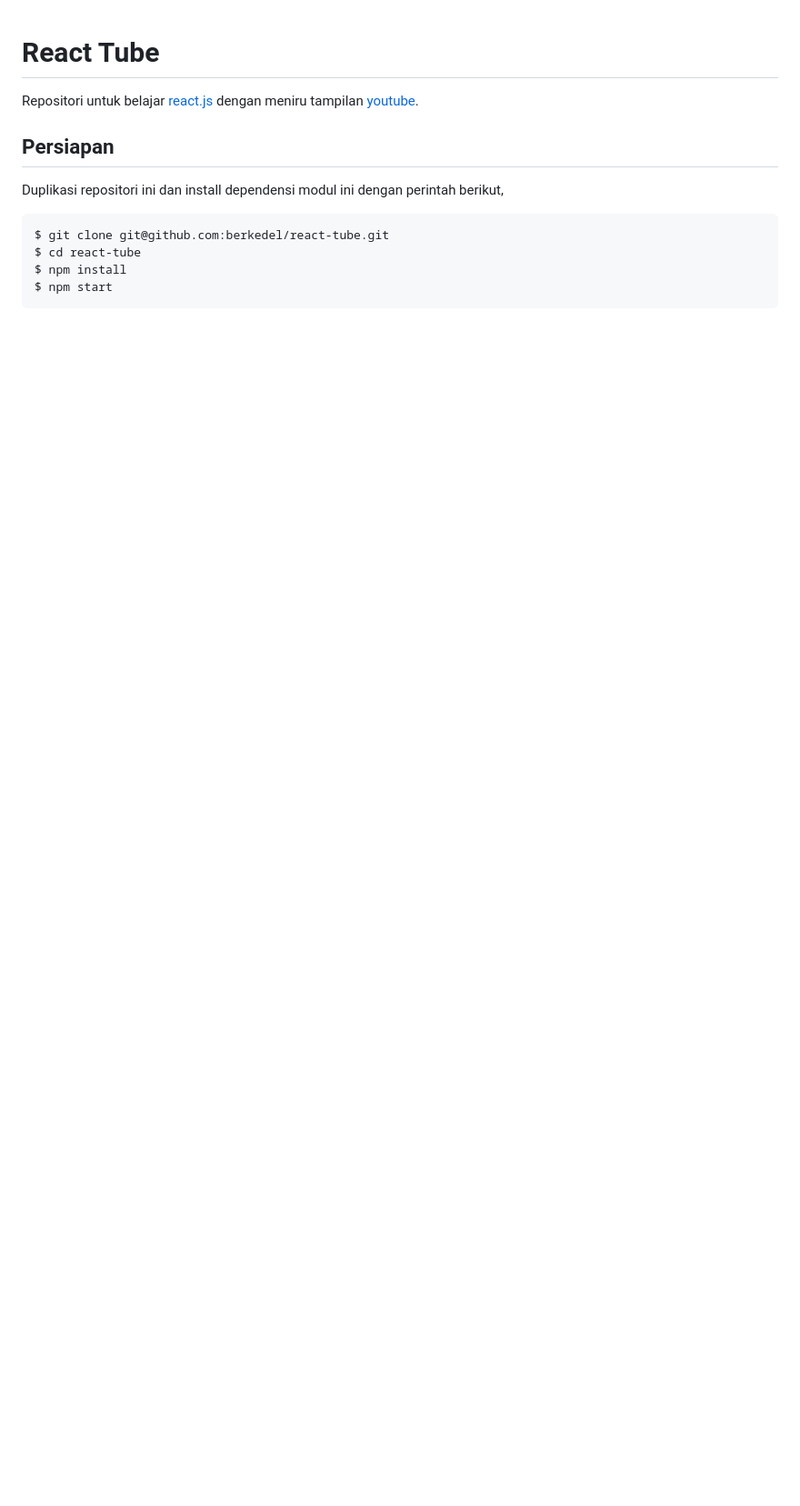
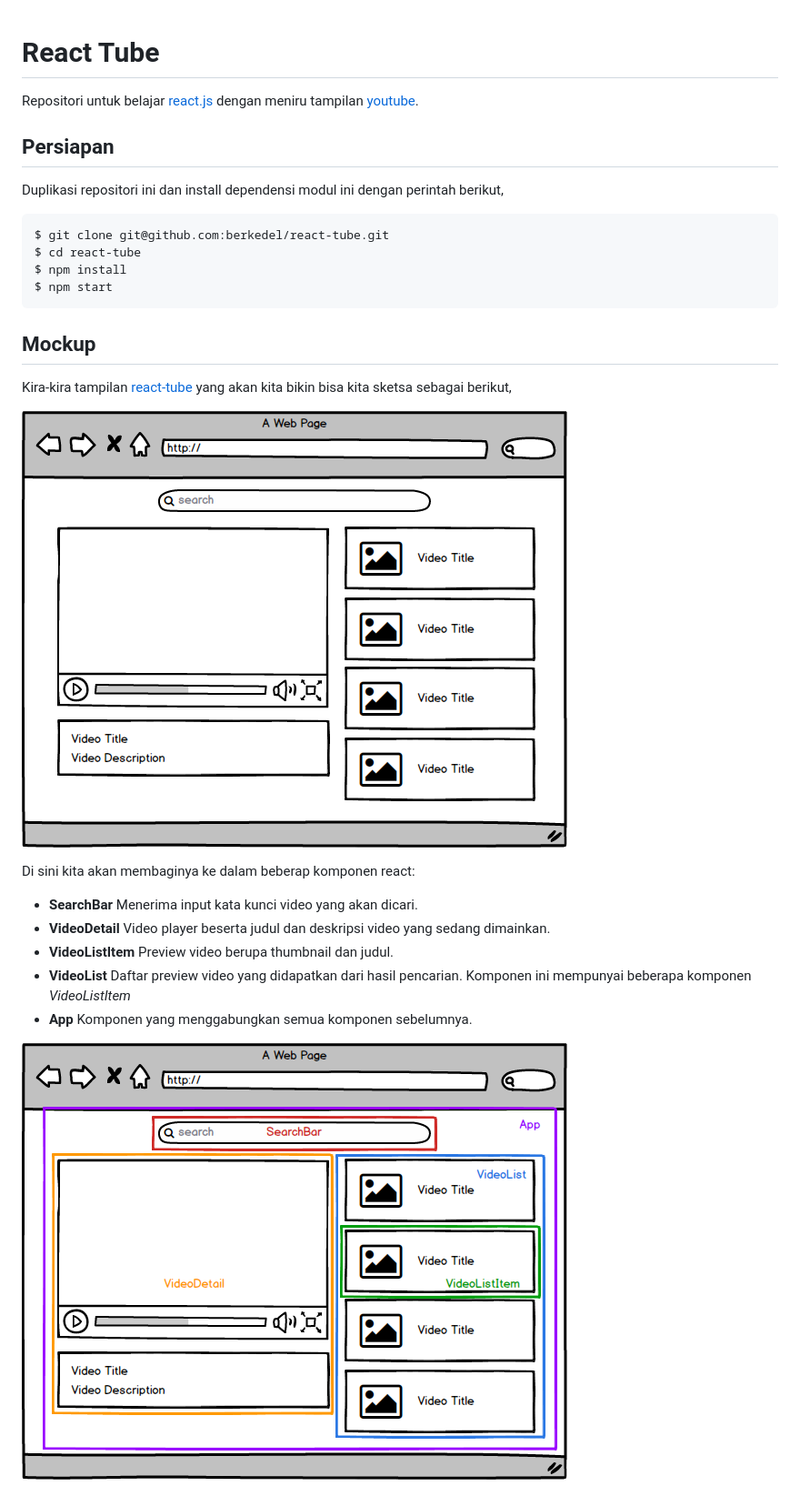
Before and after one commit to berkedel/react-tube, a Markdown page: README.md, the part around the change. Shown: that part at 91% size. GitHub-like rendering; pictures changed too: images/react_tube_components.png (added), images/react_tube_mockup.png (added); blank space fills up the shorter version.

Commit message:
menambahkan gambaran react app yang akan dibikin

````diff
--- a/README.md
+++ b/README.md
@@ -12,3 +12,25 @@ $ cd react-tube
 $ npm install
 $ npm start
 ```
+
+## Mockup
+
+Kira-kira tampilan [react-tube](https://github.com/berkedel/react-tube) yang akan kita bikin bisa kita sketsa sebagai berikut,
+
+![mockup react-tube](images/react_tube_mockup.png)
+
+Di sini kita akan membaginya ke dalam beberap komponen react:
+
+* **SearchBar**
+Menerima input kata kunci video yang akan dicari.
+* **VideoDetail**
+Video player beserta judul dan deskripsi video yang sedang dimainkan.
+* **VideoListItem**
+Preview video berupa thumbnail dan judul.
+* **VideoList**
+Daftar preview video yang didapatkan dari hasil pencarian. Komponen ini mempunyai beberapa komponen *VideoListItem*
+* **App**
+Komponen yang menggabungkan semua komponen sebelumnya.
+
+
+![react-tube components](images/react_tube_components.png)
````
